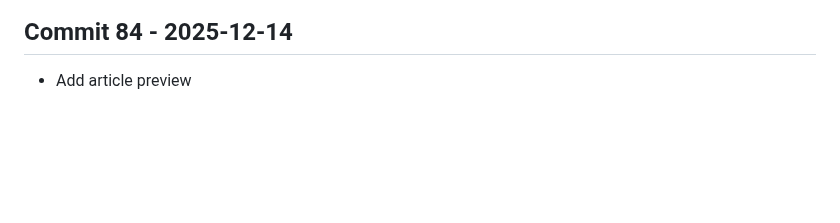
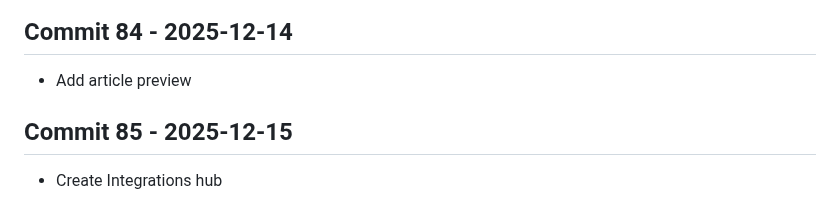
Before and after one commit to Konalexon/Sentri, a Markdown page: CHANGELOG.md, the part around the change. Rendered like a GitHub page; blank space fills up the shorter version.

Commit message:
Create Integrations hub

```diff
--- a/CHANGELOG.md
+++ b/CHANGELOG.md
@@ -267,3 +267,6 @@ All notable changes to Sentri will be documented in this file.
 
 ## Commit 84 - 2025-12-14
 - Add article preview
+
+## Commit 85 - 2025-12-15
+- Create Integrations hub
```
